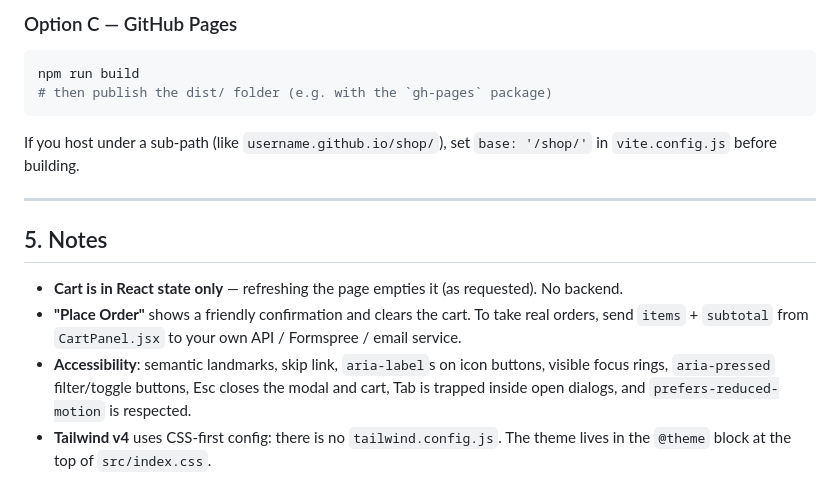
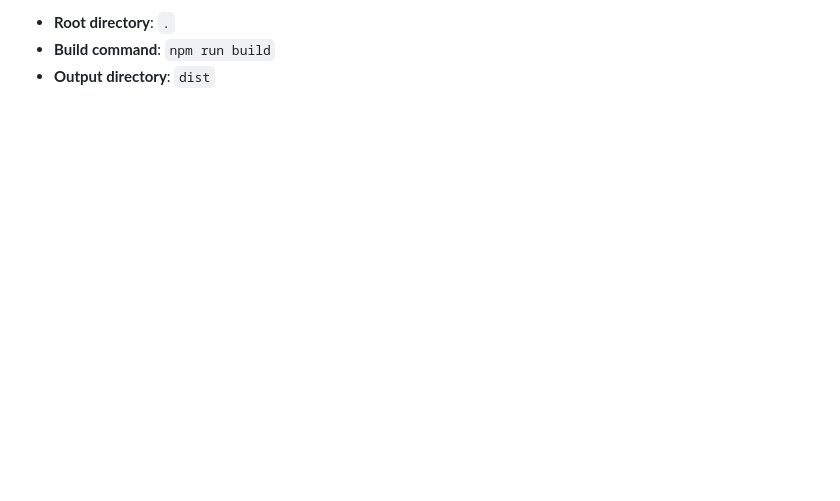
Before and after one commit to poliku0902/cloud-nine-milk-tea, a Markdown page: README.md, the part around one of its changes. Rendered like a GitHub page; blank space fills up the shorter version.

````diff
--- a/README.md
+++ b/README.md
@@ -131,22 +84,3 @@ vercel --prod   # production deploy
-### Option C — GitHub Pages
-
-```bash
-npm run build
-# then publish the dist/ folder (e.g. with the `gh-pages` package)
-```
-
-If you host under a sub-path (like `username.github.io/shop/`), set
-`base: '/shop/'` in `vite.config.js` before building.
-
----
-
-## 5. Notes
-
-- **Cart is in React state only** — refreshing the page empties it (as requested). No backend.
-- **"Place Order"** shows a friendly confirmation and clears the cart. To take real orders,
-  send `items` + `subtotal` from `CartPanel.jsx` to your own API / Formspree / email service.
-- **Accessibility**: semantic landmarks, skip link, `aria-label`s on icon buttons, visible focus
-  rings, `aria-pressed` filter/toggle buttons, Esc closes the modal and cart, Tab is trapped inside
-  open dialogs, and `prefers-reduced-motion` is respected.
-- **Tailwind v4** uses CSS-first config: there is no `tailwind.config.js`. The theme lives in the
-  `@theme` block at the top of `src/index.css`.
+- **Root directory**: `.`
+- **Build command**: `npm run build`
+- **Output directory**: `dist`
````
Also changed, not shown: other parts of README.md (+55 -102 lines), docs/screenshots/desktop-1440-hero.png (added), 3 other files.
